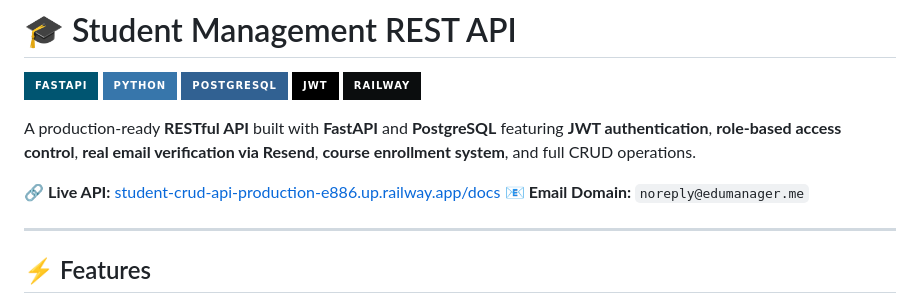
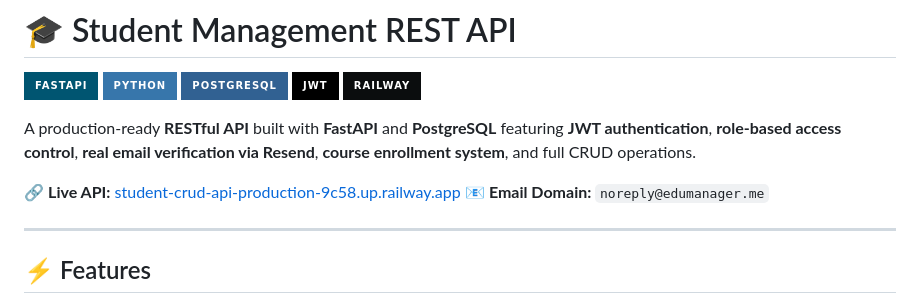
Before and after one commit to ankitkailey18/student-crud-api, a Markdown page: README.md, the part around the change. GitHub-like rendering; badges without logos.

Commit message:
fixed url

```diff
--- a/README.md
+++ b/README.md
@@ -8,7 +8,7 @@
 
 A production-ready **RESTful API** built with **FastAPI** and **PostgreSQL** featuring **JWT authentication**, **role-based access control**, **real email verification via Resend**, **course enrollment system**, and full CRUD operations.
 
-🔗 **Live API:** [student-crud-api-production-e886.up.railway.app/docs](https://student-crud-api-production-e886.up.railway.app/docs)
+🔗 **Live API:** [student-crud-api-production-9c58.up.railway.app](https://student-crud-api-production-9c58.up.railway.app/docs)
 📧 **Email Domain:** `noreply@edumanager.me`
 
 ---
```
